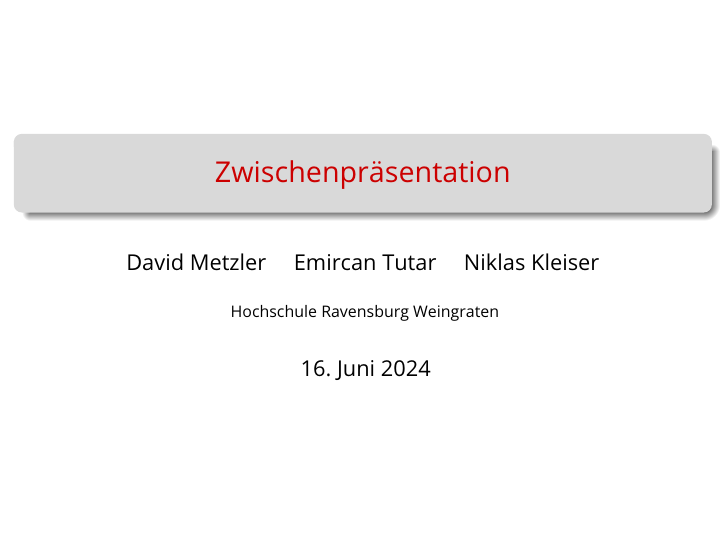
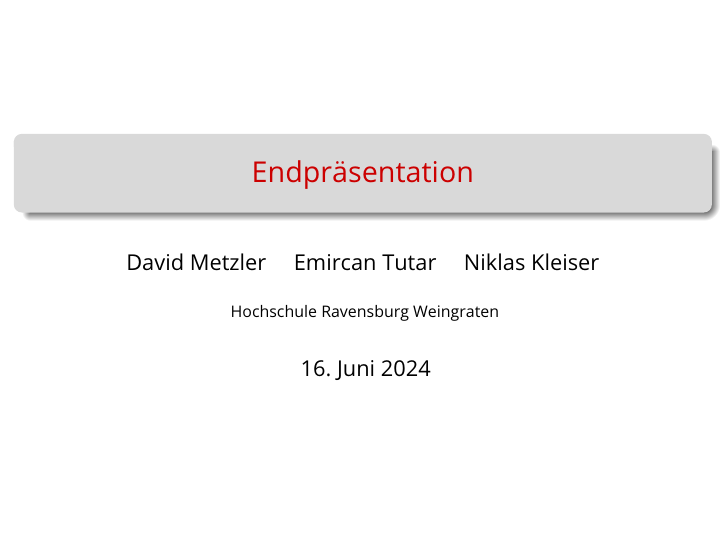
Before and after one commit to EmirTutar/Patientenmonitoring, LaTeX slides (doc/presentation/Endpräsentation/Presentation.tex): page 1 of 20. Compiled offline with pdfLaTeX.

Commit message:
Fixed final presentation stage

```diff
--- a/doc/presentation/Endpräsentation/Presentation.tex
+++ b/doc/presentation/Endpräsentation/Presentation.tex
@@ -23,7 +23,7 @@
 \setbeamertemplate{headline}{}
 
 
-\title[]{Zwischenpräsentation}
+\title[]{Endpräsentation}
 
 \author[shortname]{David Metzler \and Emircan Tutar  \and Niklas Kleiser}
 
```
Also changed, not shown: .gitlab-ci.yml (+1 -1 lines).
